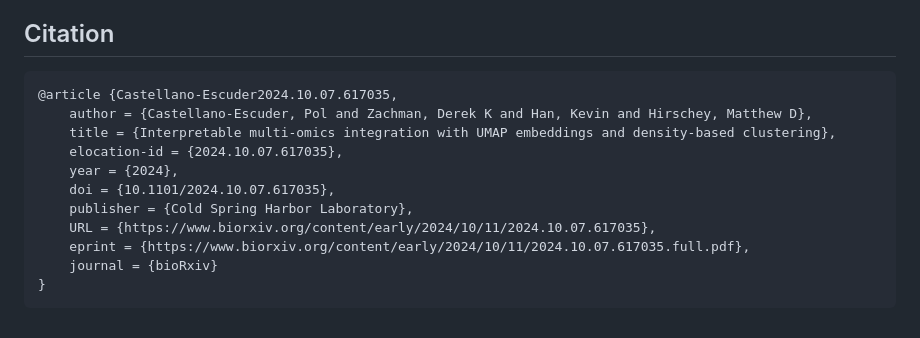
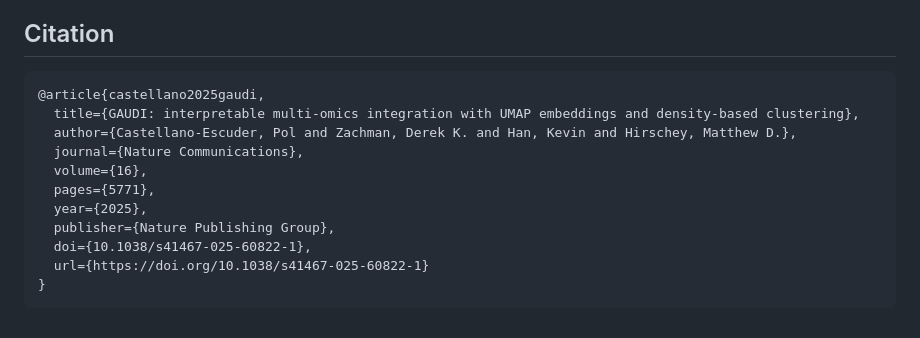
Before and after one commit to hirscheylab/umap_multiomics_integration, a Markdown page: README.md, the part around the change. Rendered like a GitHub page.

````diff
--- a/README.md
+++ b/README.md
@@ -49,15 +49,15 @@ We have developed a comprehensive [R package for the GAUDI method](https://githu
 ## Citation
 
 ``` bibtex
-@article {Castellano-Escuder2024.10.07.617035,
-	author = {Castellano-Escuder, Pol and Zachman, Derek K and Han, Kevin and Hirschey, Matthew D},
-	title = {Interpretable multi-omics integration with UMAP embeddings and density-based clustering},
-	elocation-id = {2024.10.07.617035},
-	year = {2024},
-	doi = {10.1101/2024.10.07.617035},
-	publisher = {Cold Spring Harbor Laboratory},
-	URL = {https://www.biorxiv.org/content/early/2024/10/11/2024.10.07.617035},
-	eprint = {https://www.biorxiv.org/content/early/2024/10/11/2024.10.07.617035.full.pdf},
-	journal = {bioRxiv}
+@article{castellano2025gaudi,
+  title={GAUDI: interpretable multi-omics integration with UMAP embeddings and density-based clustering},
+  author={Castellano-Escuder, Pol and Zachman, Derek K. and Han, Kevin and Hirschey, Matthew D.},
+  journal={Nature Communications},
+  volume={16},
+  pages={5771},
+  year={2025},
+  publisher={Nature Publishing Group},
+  doi={10.1038/s41467-025-60822-1},
+  url={https://doi.org/10.1038/s41467-025-60822-1}
 }
 ```
````
